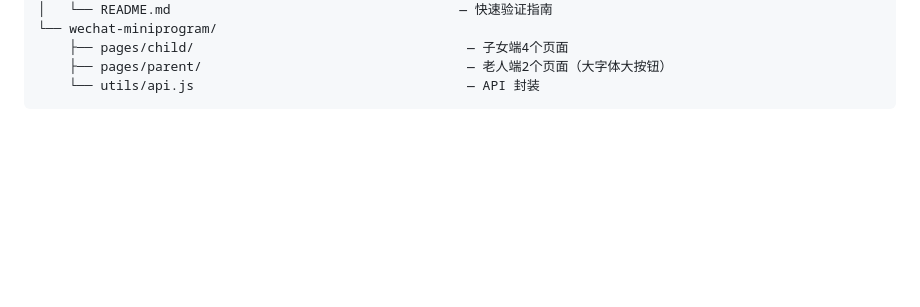
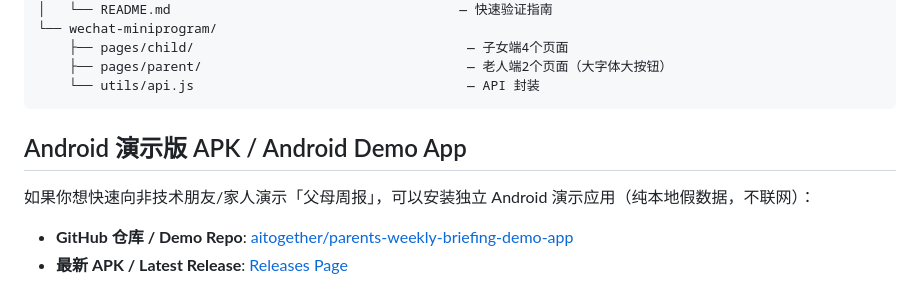
Before and after one commit to aitogether/parents-weekly-briefing, a Markdown page: README.md, the part around the change. GitHub-like rendering; blank space fills up the shorter version.

Commit message:
docs: add Android demo app section to main README

````diff
--- a/README.md
+++ b/README.md
@@ -106,3 +106,10 @@ parents-weekly-briefing/
     ├── pages/parent/                                  — 老人端2个页面（大字体大按钮）
     └── utils/api.js                                   — API 封装
 ```
+
+## Android 演示版 APK / Android Demo App
+
+如果你想快速向非技术朋友/家人演示「父母周报」，可以安装独立 Android 演示应用（纯本地假数据，不联网）：
+
+- **GitHub 仓库 / Demo Repo**: [aitogether/parents-weekly-briefing-demo-app](https://github.com/aitogether/parents-weekly-briefing-demo-app)
+- **最新 APK / Latest Release**: [Releases Page](https://github.com/aitogether/parents-weekly-briefing-demo-app/releases)
````
